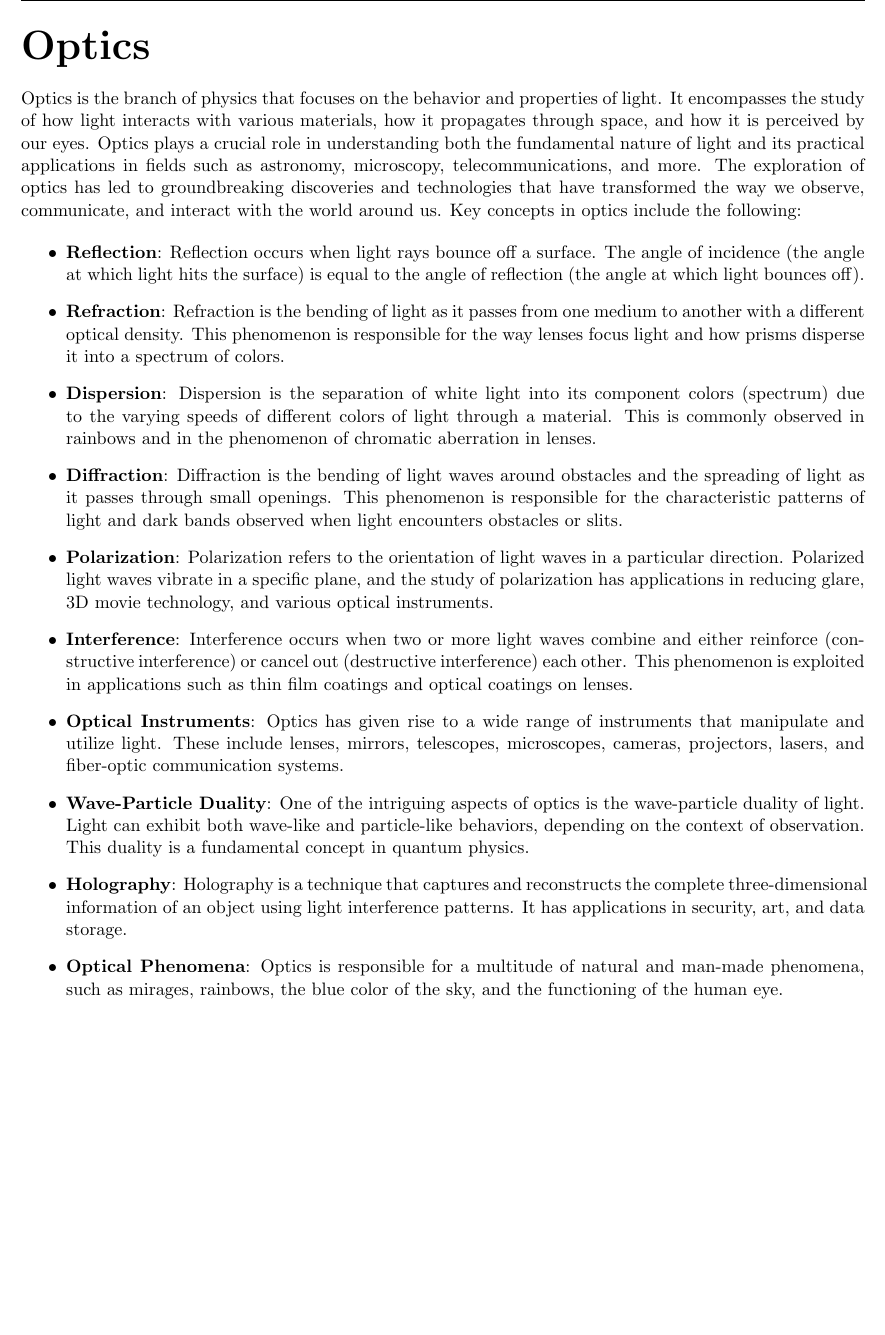
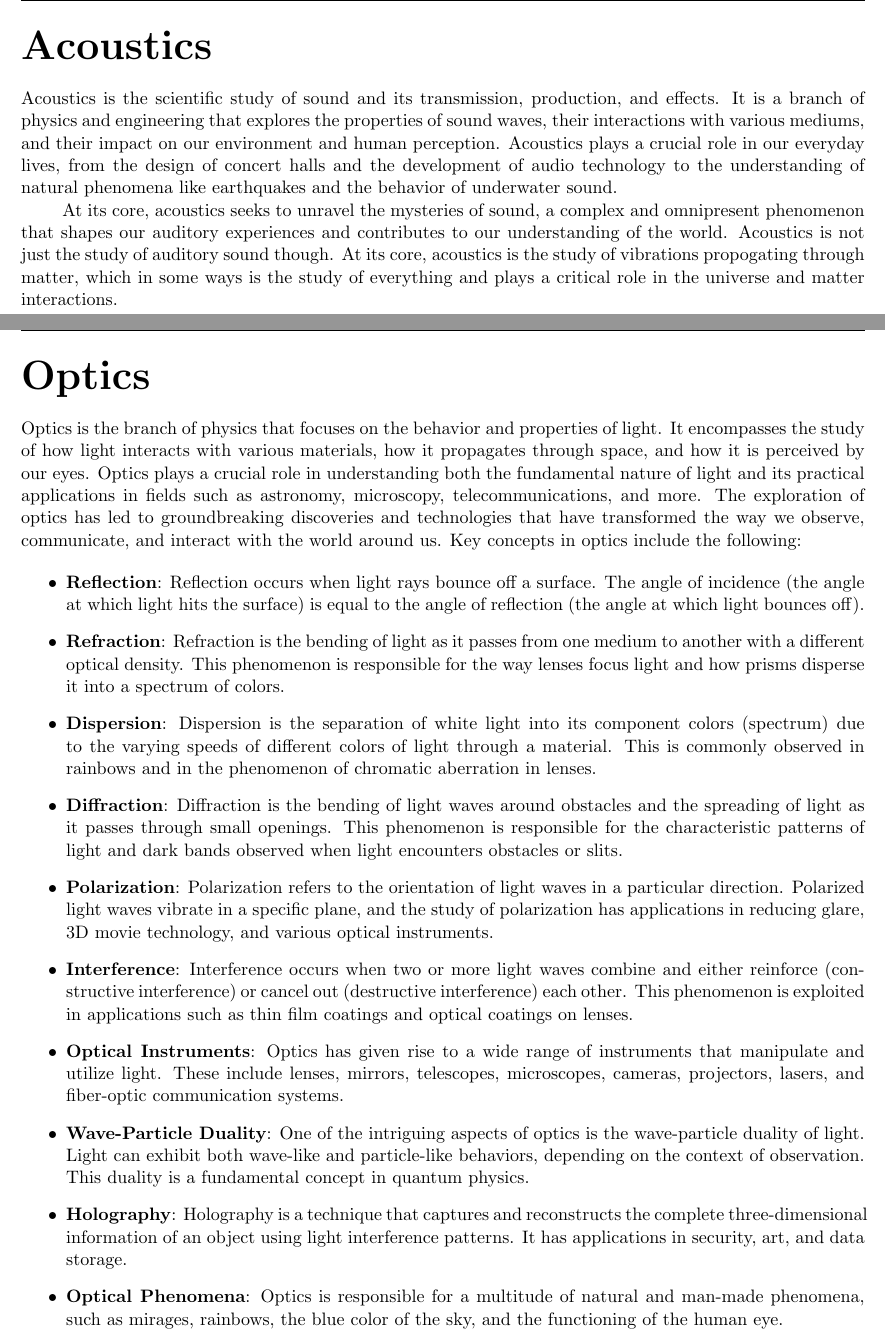
Before and after one commit to torodean/Antonius-Compendium, a LaTeX thesis (Volume I/Compendium.tex): part of page 76 of 102 before the commit and two parts of pages 76 and 77 of 103 after it, the two joined at a grey line, cut at the place of the change, the shorter picture padded with empty space. Compiled offline with pdfLaTeX.

Commit message:
Update Compendium.tex

```diff
--- a/Volume I/Compendium.tex
+++ b/Volume I/Compendium.tex
@@ -83,6 +83,9 @@
 \include{./chapters/electronics}
 
 \newpage
+\include{./chapters/acoustics}
+
+\newpage
 \include{./chapters/optics}
 
 \newpage
```
